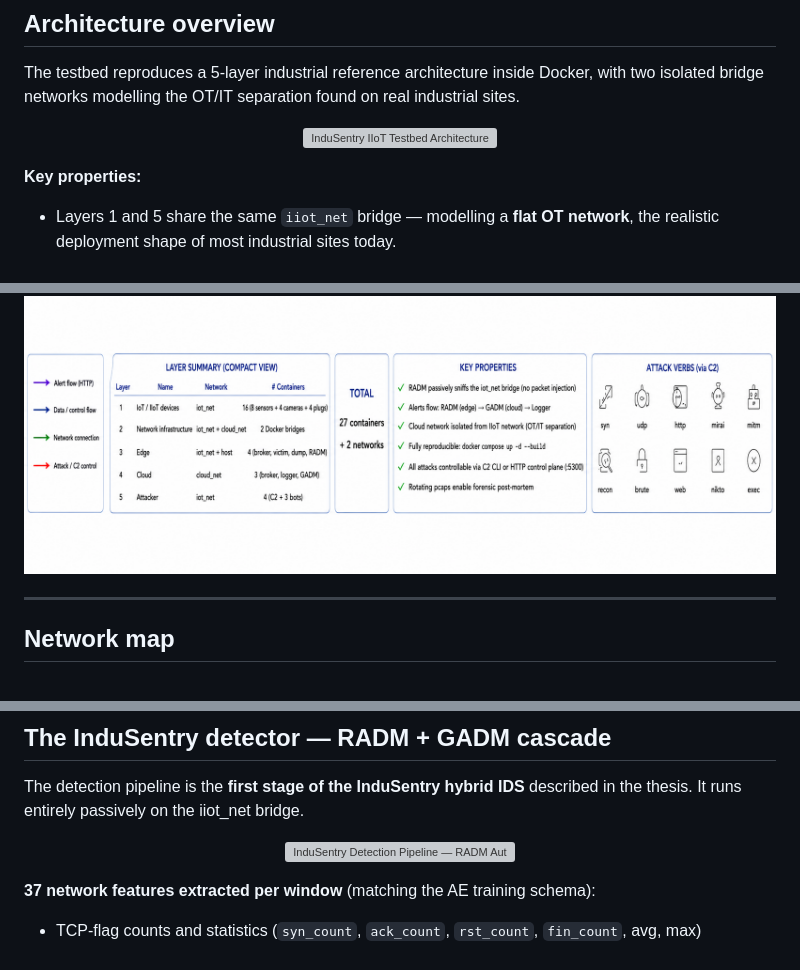
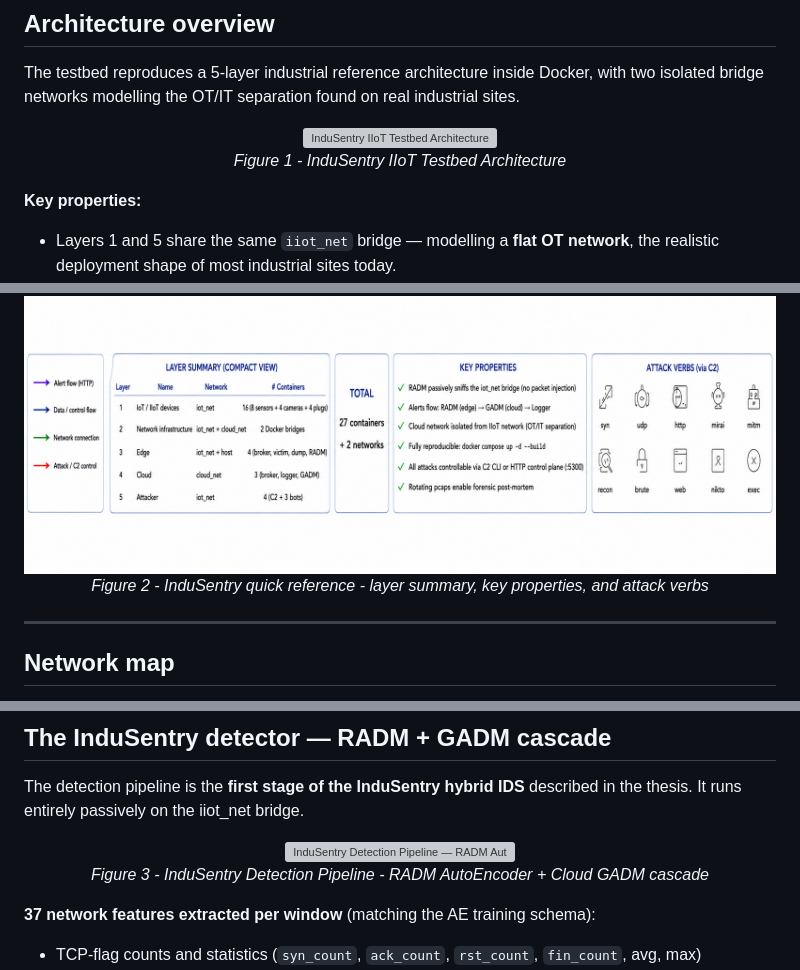
Before and after one commit to Debz-Abdelhamid/AI-Based-Intrusion-Detection-System, a Markdown page: README.md, 3 parts joined by grey strips. Rendered like a GitHub page; grey boxes are pictures that could not be loaded.

Commit message:
Add figure captions to README schemas

```diff
--- a/README.md
+++ b/README.md
@@ -64,6 +64,8 @@ two isolated bridge networks modelling the OT/IT separation found on real indust
 
 <p align="center">
   <img src="docs/images/01-testbed-architecture.png" alt="InduSentry IIoT Testbed Architecture" width="900"/>
+     <br/>
+     <em>Figure 1 - InduSentry IIoT Testbed Architecture</em>
 </p>
 
 **Key properties:**
@@ -150,6 +152,8 @@ recon · brute · web · nikto · exec
 
 <p align="center">
   <img src="docs/images/03-overview-card.png" alt="InduSentry quick reference — layer summary, key properties, and attack verbs" width="950"/>
+     <br/>
+     <em>Figure 2 - InduSentry quick reference - layer summary, key properties, and attack verbs</em>
 </p>
 
 ---
@@ -184,6 +188,8 @@ the thesis. It runs entirely passively on the iiot_net bridge.
 
 <p align="center">
   <img src="docs/images/02-detection-pipeline.png" alt="InduSentry Detection Pipeline — RADM AutoEncoder + Cloud GADM cascade" width="900"/>
+     <br/>
+     <em>Figure 3 - InduSentry Detection Pipeline - RADM AutoEncoder + Cloud GADM cascade</em>
 </p>
 
 **37 network features extracted per window** (matching the AE training schema):
```
